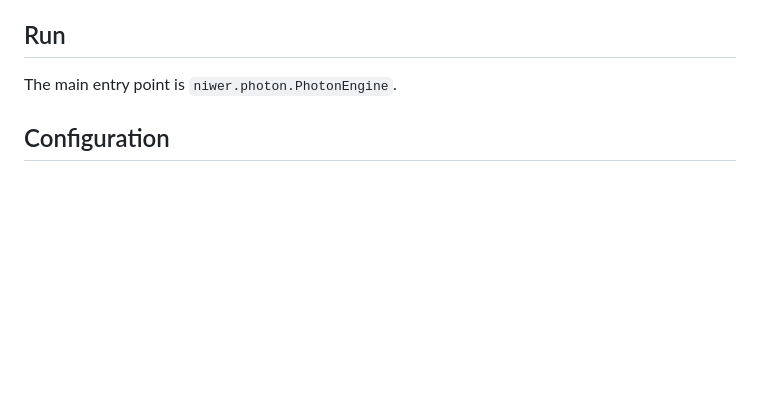
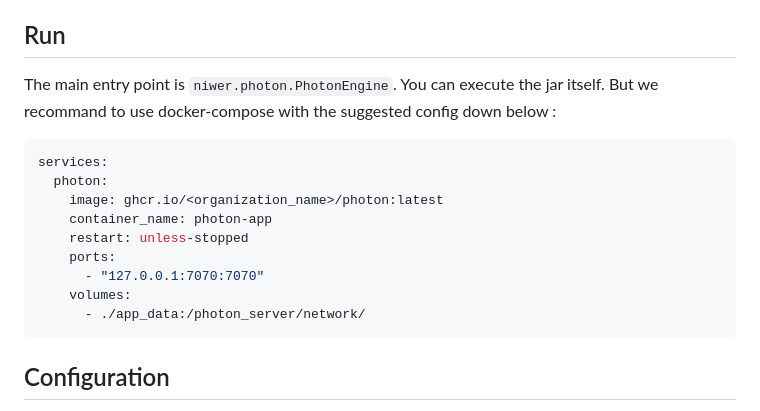
Before and after one commit to WayZ-Minecraft/Photon, a Markdown page: README.md, the part around the change. Rendered like a GitHub page; blank space fills up the shorter version.

Commit message:
Added docker-compose configuration in the readme.md

````diff
--- a/README.md
+++ b/README.md
@@ -5,7 +5,19 @@ It also provide the official discord bot, database for anti-cheat reports, crash
 
 ## Run
 
-The main entry point is `niwer.photon.PhotonEngine`.
+The main entry point is `niwer.photon.PhotonEngine`. You can execute the jar itself.
+But we recommand to use docker-compose with the suggested config down below :
+```yml
+services:
+  photon:
+    image: ghcr.io/<organization_name>/photon:latest
+    container_name: photon-app
+    restart: unless-stopped
+    ports:
+      - "127.0.0.1:7070:7070"
+    volumes:
+      - ./app_data:/photon_server/network/
+```
 
 ## Configuration
 
````
